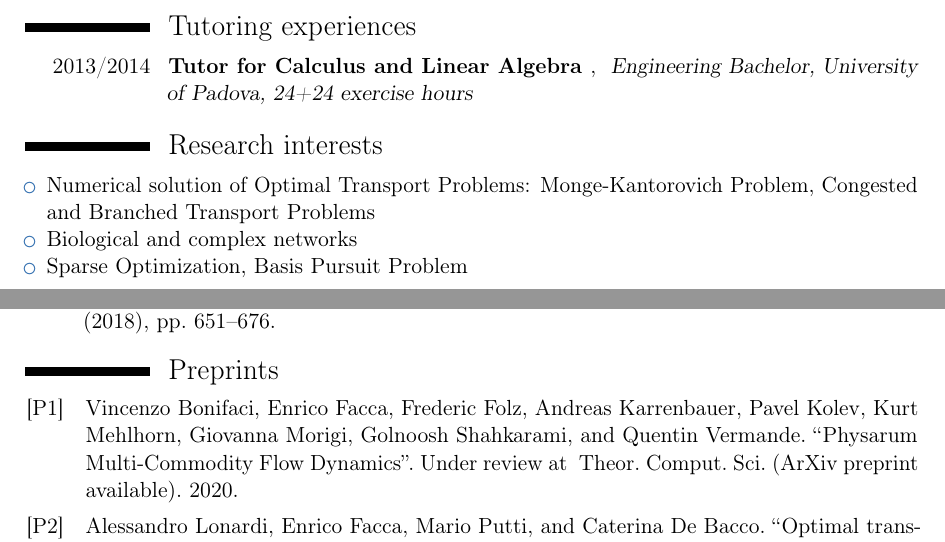
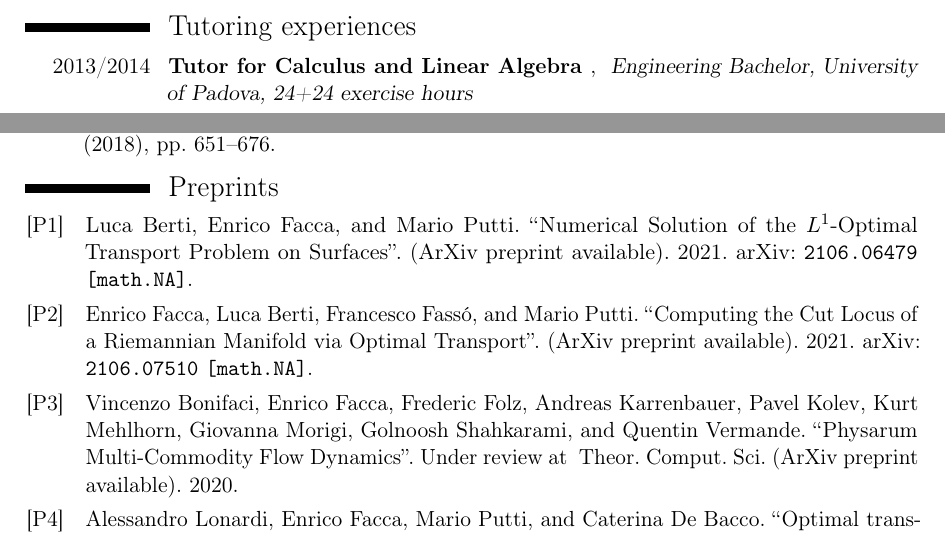
Before and after one commit to enricofacca/enricofacca.github.io, a LaTeX CV (cv/cv_enrico_facca.tex, which reads cv/pubblication_ef.bib): two parts of pages 1 and 2 of 4, joined at a grey line, cut so that both start at the same text. Compiled offline with pdfLaTeX.

Commit message:
including preprints on dmk on surface

```diff
--- a/cv/cv_enrico_facca.tex
+++ b/cv/cv_enrico_facca.tex
@@ -225,45 +225,7 @@ Optimal Transport Problem}}
   Engineering Bachelor,
   University of Padova, 24+24 exercise hours}{}{}{}
 
-\section{Research interests}
-\begin{itemize}
-\item Numerical solution of Optimal Transport Problems:
-  Monge-Kantorovich Problem, Congested and Branched Transport Problems
-\item Biological and complex networks
-\item Sparse Optimization, Basis Pursuit Problem
-\end{itemize}
-
-%% \section{Research activities summary}
-%% In my PhD thesis, I introduced a dynamical formulation, called
-%% Dynamical Monge-Kantorovich (DMK), of the Optimal Transport Problem
-%% (OTP). The OTP is a type of optimization problem where the goal is to
-%% determine the optimal reallocation of resources from one configuration
-%% to another.  The definition of the DMK model equations and the develop
-%% of methods for the numerical solution of the OTP have been summarized
-%% in~\cite{Facca-et-al:2018,Facca-et-al-numeric:2020,Bergamaschi-et-al:2018}.
-%% Recent advances in the theoretical consolidation of the DMK model are
-%% described in~\cite{FaccaPiazzon:2019}, where we introduced a Gradient
-%% Flow reinterpretation of the model. In~\cite{Facca-et-al-branch:2018}
-%% we introduced an extension of DMK model addressing those problems
-%% where concentration along the transport is either penalized or favored
-%% is described.  More recently, I started exploring some adaptation of
-%% the DMK model in finite dimensional frameworks, starting from the
-%% ideas presented in~\cite{Facca-et-al-discrete:2018}.  Together with
-%% Caterina De Bacco and her PhD students at Max Plank Institute in
-%% T\"ubinghen, in~\cite{BaLe2020,lonardi2020optimal} we worked on the
-%% application of a discrete version of the DMK model on graphs.  In
-%% collaboration with the research group of Prof. Kurt Mehlhorn from Max
-%% Plank Institute in Saarbr\"uchen,
-%% in~\cite{Facca-et-al-nonuniform:2020} we studied a reformulation of
-%% the discrete DMK model addressing the solution of Linear Programming
-%% problem.  In~\cite{BoFa2020} we addressed the solution of the
-%% multi-commodity Optimal Transport Problem i.e., the extension of the
-%% OTP where different resources needs to be
-%% reallocated. In~\cite{FaBe2020}, together with Prof. Michele Benzi
-%% from Scuola Normale Superiore Pisa, we worked on the efficient
-%% numerical solution of the OTP on graphs, combining backward Euler
-%% time-stepping of the dynamical equations of the DMK model with inexact
-%% Newton Method.
+\newpage{}
 
 \section{List of Publications}
 \begin{refsection}[pubblication_ef.bib,strings.bib]
--- a/cv/pubblication_ef.bib
+++ b/cv/pubblication_ef.bib
@@ -149,3 +149,11 @@ archivePrefix = {arXiv},
             keywords={my},
 
 }
+
+@unpublished{berti2021numerical,
+      title={Numerical Solution of the $L^1$-Optimal Transport Problem on Surfaces},
+      author={Luca Berti and Enrico Facca and Mario Putti},
+      year={2021},
+      eprint={2106.06479},
+      archivePrefix={arXiv},
+      primaryClass={math.NA},
@@ -151,0 +165,5 @@ archivePrefix = {arXiv},
+      title={Computing the Cut Locus of a Riemannian Manifold via Optimal Transport},
+      author={Enrico Facca and Luca Berti and Francesco Fassó and Mario Putti},
+      year={2021},
+      eprint={2106.07510},
+      archivePrefix={arXiv},
```
Also changed, not shown: cv/cv_enrico_facca.pdf, cv/cv_enrico_facca.tex (1 more changed lines), cv/pubblication_ef.bib (9 more changed lines), 1 other file.
